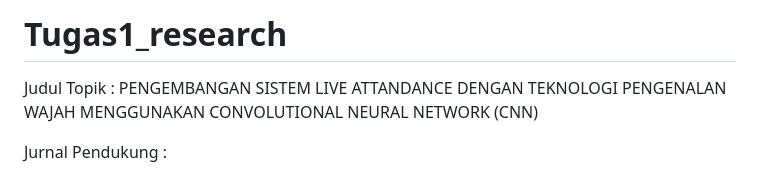
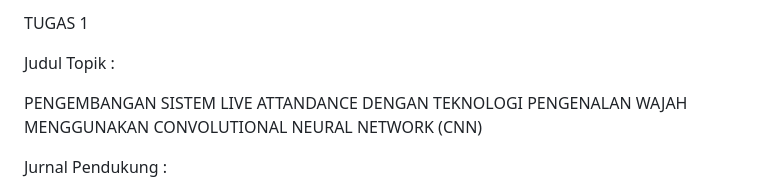
Before and after one commit to septianidwirp/TUGAS_RISET_INFORMATIKA_C, a Markdown page: TUGAS1/README.md, the part around the change. Rendered like a GitHub page.

Commit message:
Modify README.md Tugas 1

```diff
--- a/TUGAS1/README.md
+++ b/TUGAS1/README.md
@@ -1,6 +1,8 @@
-# Tugas1_research
+TUGAS 1
 
-Judul Topik : PENGEMBANGAN SISTEM LIVE ATTANDANCE DENGAN TEKNOLOGI PENGENALAN WAJAH MENGGUNAKAN  CONVOLUTIONAL NEURAL NETWORK (CNN)
+Judul Topik :
+
+PENGEMBANGAN SISTEM LIVE ATTANDANCE DENGAN TEKNOLOGI PENGENALAN WAJAH MENGGUNAKAN  CONVOLUTIONAL NEURAL NETWORK (CNN)
 
 Jurnal Pendukung :
 - Jurnal 1 : https://ieeexplore.ieee.org/document/8946634
```
